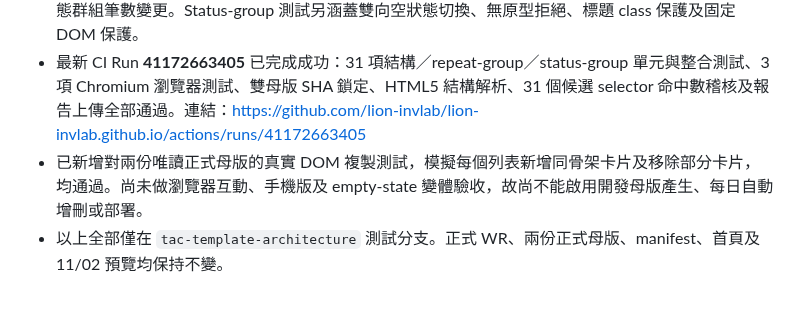
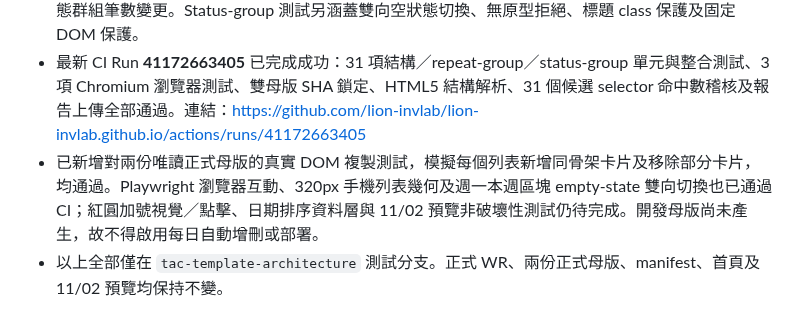
Before and after one commit to lion-invlab/lion-invlab.github.io, a Markdown page: dev-templates/README.md, the part around the change. GitHub-like rendering.

Commit message:
Remove stale browser and empty-state pending status from README

```diff
--- a/dev-templates/README.md
+++ b/dev-templates/README.md
@@ -60,5 +60,5 @@
 - 新增 `scripts/test_tac_template_browser.py`，使用 Playwright／Chromium 驗證 tabs、卡片開合與 320px 行動版列表幾何。
 - Repeat Group 測試涵蓋：合法新增、合法移除、零卡片列表拒絕、卡片 class／style 非法變更、固定連結變更、卡片來源 href 更新、重複 ID、wrapper 變更、固定同層控制變更、wrapper 數量變更及非動態群組筆數變更。Status-group 測試另涵蓋雙向空狀態切換、無原型拒絕、標題 class 保護及固定 DOM 保護。
 - 最新 CI Run **41172663405** 已完成成功：31 項結構／repeat-group／status-group 單元與整合測試、3 項 Chromium 瀏覽器測試、雙母版 SHA 鎖定、HTML5 結構解析、31 個候選 selector 命中數稽核及報告上傳全部通過。連結：https://github.com/lion-invlab/lion-invlab.github.io/actions/runs/41172663405
-- 已新增對兩份唯讀正式母版的真實 DOM 複製測試，模擬每個列表新增同骨架卡片及移除部分卡片，均通過。尚未做瀏覽器互動、手機版及 empty-state 變體驗收，故尚不能啟用開發母版產生、每日自動增刪或部署。
+- 已新增對兩份唯讀正式母版的真實 DOM 複製測試，模擬每個列表新增同骨架卡片及移除部分卡片，均通過。Playwright 瀏覽器互動、320px 手機列表幾何及週一本週區塊 empty-state 雙向切換也已通過 CI；紅圓加號視覺／點擊、日期排序資料層與 11/02 預覽非破壞性測試仍待完成。開發母版尚未產生，故不得啟用每日自動增刪或部署。
 - 以上全部僅在 `tac-template-architecture` 測試分支。正式 WR、兩份正式母版、manifest、首頁及 11/02 預覽均保持不變。
```
